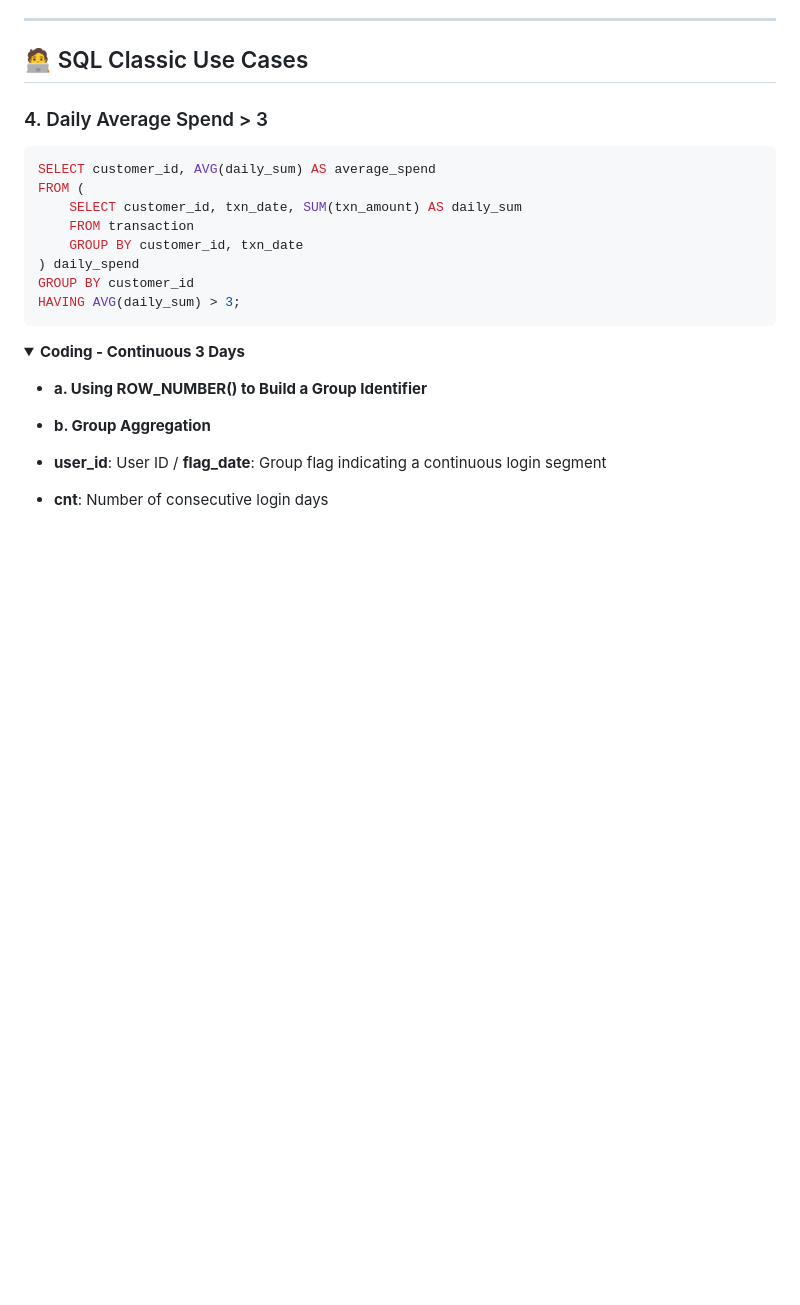
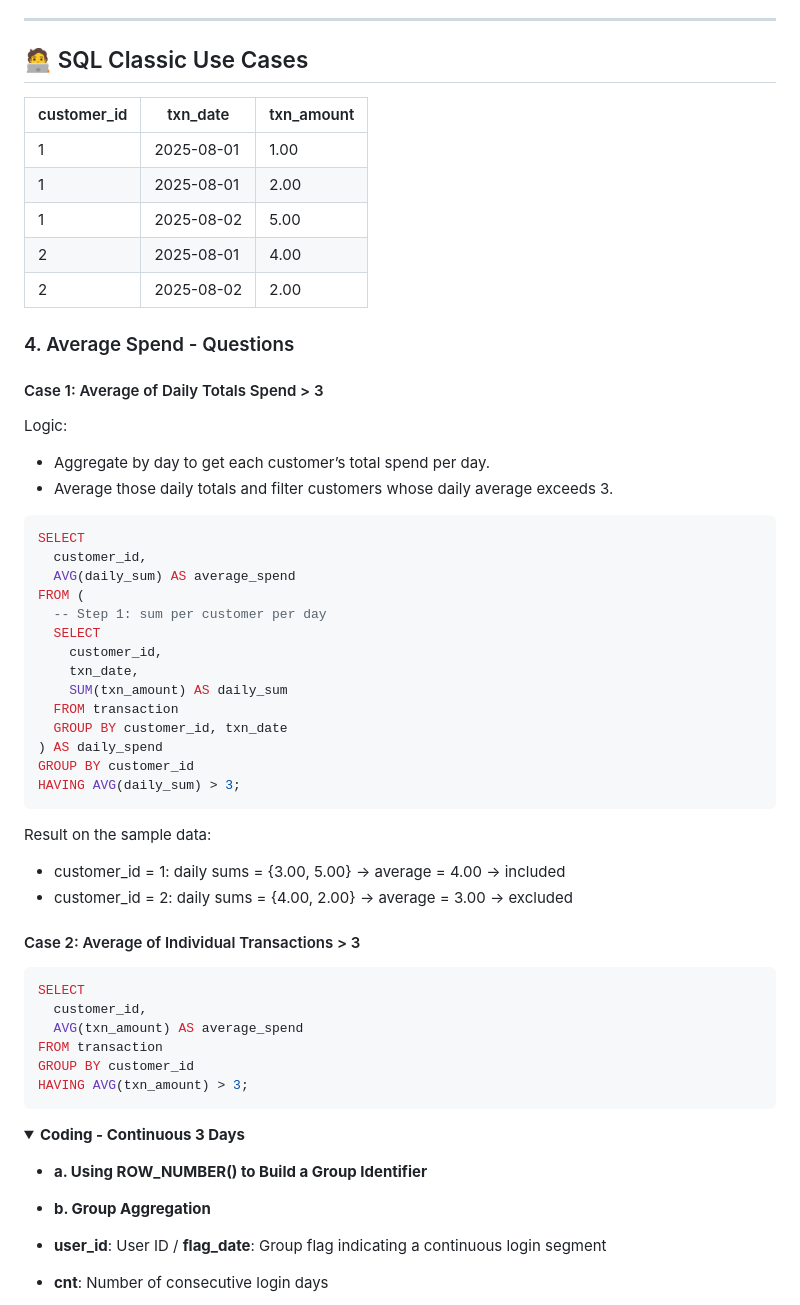
Before and after one commit to blaire101/Spark-Journey-2025, a Markdown page: README-SQL.md, the part around the change. Rendered like a GitHub page; folded sections open; blank space fills up the shorter version.

````diff
--- a/README-SQL.md
+++ b/README-SQL.md
@@ -57,16 +57,54 @@ LAG(txn_date) OVER (PARTITION BY customer_id ORDER BY txn_date)
 
 ## 🧑‍💻 SQL Classic Use Cases
 
-### 4. Daily Average Spend > 3
+| customer\_id | txn\_date  | txn\_amount |
+| ------------ | ---------- | ----------- |
+| 1            | 2025-08-01 | 1.00        |
+| 1            | 2025-08-01 | 2.00        |
+| 1            | 2025-08-02 | 5.00        |
+| 2            | 2025-08-01 | 4.00        |
+| 2            | 2025-08-02 | 2.00        |
+
+### 4. Average Spend - Questions
+
+#### Case 1: Average of Daily Totals Spend > 3
+
+Logic:
+
+- Aggregate by day to get each customer’s total spend per day.
+- Average those daily totals and filter customers whose daily average exceeds 3.
+
 ```sql
-SELECT customer_id, AVG(daily_sum) AS average_spend
+SELECT
+  customer_id,
+  AVG(daily_sum) AS average_spend
 FROM (
-    SELECT customer_id, txn_date, SUM(txn_amount) AS daily_sum
-    FROM transaction
-    GROUP BY customer_id, txn_date
-) daily_spend
+  -- Step 1: sum per customer per day
+  SELECT
+    customer_id,
+    txn_date,
+    SUM(txn_amount) AS daily_sum
+  FROM transaction
+  GROUP BY customer_id, txn_date
+) AS daily_spend
 GROUP BY customer_id
 HAVING AVG(daily_sum) > 3;
+```
+
+Result on the sample data:
+
+- customer_id = 1: daily sums = {3.00, 5.00} → average = 4.00 → included
+- customer_id = 2: daily sums = {4.00, 2.00} → average = 3.00 → excluded
+
+#### Case 2: Average of Individual Transactions > 3
+
+```sql
+SELECT
+  customer_id,
+  AVG(txn_amount) AS average_spend
+FROM transaction
+GROUP BY customer_id
+HAVING AVG(txn_amount) > 3;
 ```
 
 <details>
````
